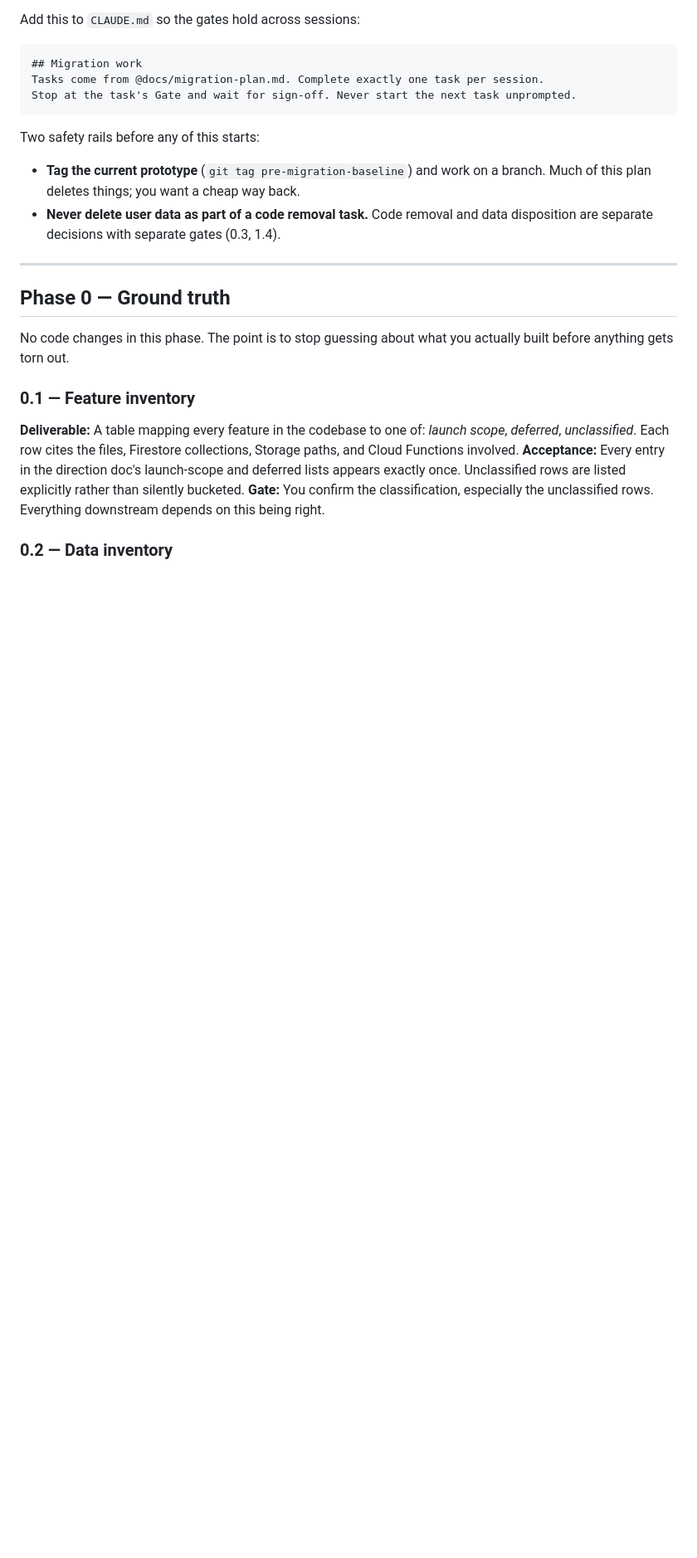
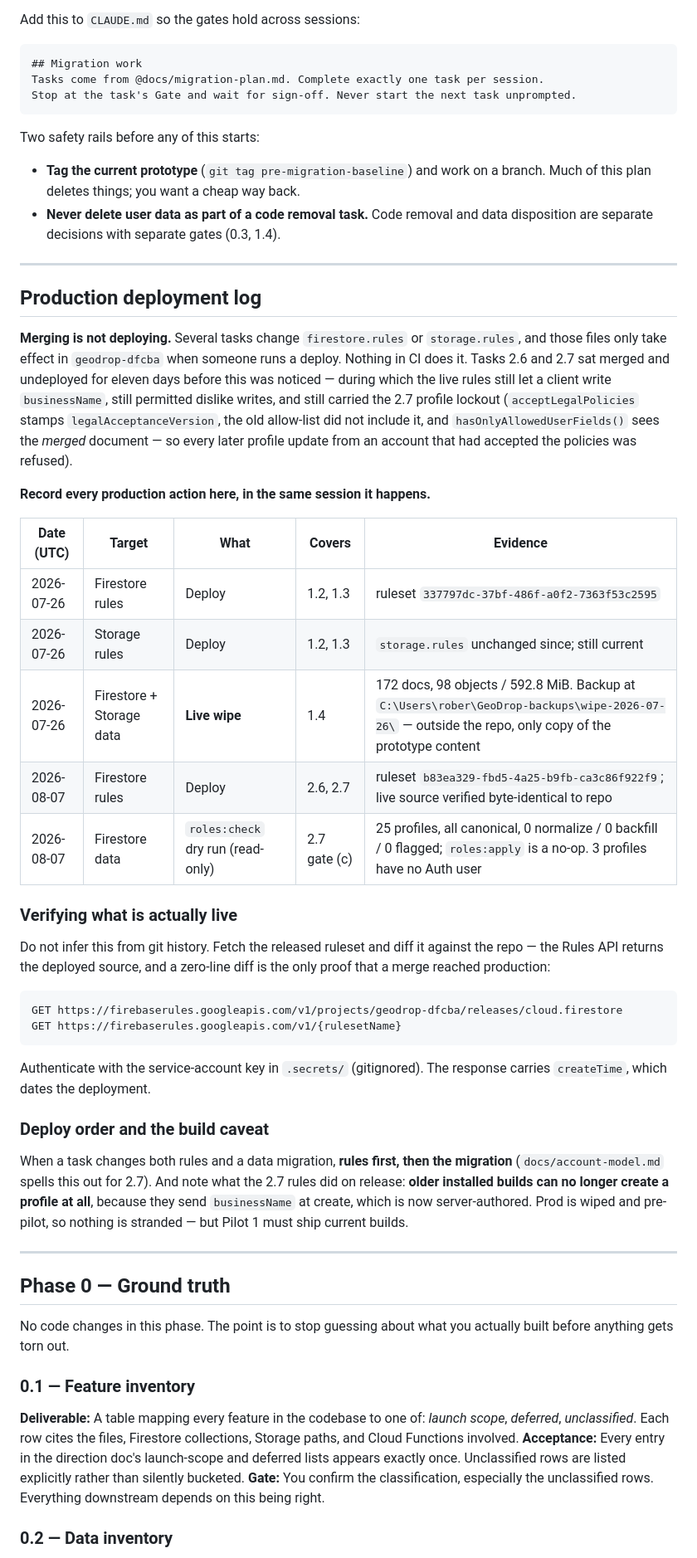
Before and after one commit to IllEgo/GeoDrop, a Markdown page: docs/migration-plan.md, the part around the change. Shown at 83% size. Rendered like a GitHub page; blank space fills up the shorter version.

Commit message:
Add a production deployment log to the migration plan
Merging is not deploying: nothing in CI deploys rules, so 2.6 and 2.7 sat
merged and undeployed for eleven days. During that window the live rules still
let a client write businessName, still permitted dislike writes, and still
carried the 2.7 profile lockout on the path every account takes.

Records what has actually reached geodrop-dfcba -- the 1.2/1.3 rules deploy, the
1.4 wipe, today's 2.6/2.7 rules deploy, and the 2.7 roles:check dry run -- with
ruleset IDs as evidence. Also documents how to verify what is live (fetch the
released ruleset from the Rules API and diff it against the repo; a zero-line
diff is the only proof), the rules-before-migration deploy order, and the 2.7
build caveat now that it has shipped.

Co-Authored-By: Claude Opus 5 <noreply@anthropic.com>
Claude-Session: https://claude.ai/code/session_01VTdYTQoXgbY4dCNtysG9jr

````diff
--- a/docs/migration-plan.md
+++ b/docs/migration-plan.md
@@ -34,6 +34,51 @@ Two safety rails before any of this starts:
   Much of this plan deletes things; you want a cheap way back.
 - **Never delete user data as part of a code removal task.** Code removal and data
   disposition are separate decisions with separate gates (0.3, 1.4).
+
+---
+
+## Production deployment log
+
+**Merging is not deploying.** Several tasks change `firestore.rules` or `storage.rules`,
+and those files only take effect in `geodrop-dfcba` when someone runs a deploy. Nothing
+in CI does it. Tasks 2.6 and 2.7 sat merged and undeployed for eleven days before this
+was noticed — during which the live rules still let a client write `businessName`, still
+permitted dislike writes, and still carried the 2.7 profile lockout (`acceptLegalPolicies`
+stamps `legalAcceptanceVersion`, the old allow-list did not include it, and
+`hasOnlyAllowedUserFields()` sees the *merged* document — so every later profile update
+from an account that had accepted the policies was refused).
+
+**Record every production action here, in the same session it happens.**
+
+| Date (UTC) | Target | What | Covers | Evidence |
+| --- | --- | --- | --- | --- |
+| 2026-07-26 | Firestore rules | Deploy | 1.2, 1.3 | ruleset `337797dc-37bf-486f-a0f2-7363f53c2595` |
+| 2026-07-26 | Storage rules | Deploy | 1.2, 1.3 | `storage.rules` unchanged since; still current |
+| 2026-07-26 | Firestore + Storage data | **Live wipe** | 1.4 | 172 docs, 98 objects / 592.8 MiB. Backup at `C:\Users\rober\GeoDrop-backups\wipe-2026-07-26\` — outside the repo, only copy of the prototype content |
+| 2026-08-07 | Firestore rules | Deploy | 2.6, 2.7 | ruleset `b83ea329-fbd5-4a25-b9fb-ca3c86f922f9`; live source verified byte-identical to repo |
+| 2026-08-07 | Firestore data | `roles:check` dry run (read-only) | 2.7 gate (c) | 25 profiles, all canonical, 0 normalize / 0 backfill / 0 flagged; `roles:apply` is a no-op. 3 profiles have no Auth user |
+
+### Verifying what is actually live
+
+Do not infer this from git history. Fetch the released ruleset and diff it against the
+repo — the Rules API returns the deployed source, and a zero-line diff is the only proof
+that a merge reached production:
+
+```
+GET https://firebaserules.googleapis.com/v1/projects/geodrop-dfcba/releases/cloud.firestore
+GET https://firebaserules.googleapis.com/v1/{rulesetName}
+```
+
+Authenticate with the service-account key in `.secrets/` (gitignored). The response
+carries `createTime`, which dates the deployment.
+
+### Deploy order and the build caveat
+
+When a task changes both rules and a data migration, **rules first, then the migration**
+(`docs/account-model.md` spells this out for 2.7). And note what the 2.7 rules did on
+release: **older installed builds can no longer create a profile at all**, because they
+send `businessName` at create, which is now server-authored. Prod is wiped and pre-pilot,
+so nothing is stranded — but Pilot 1 must ship current builds.
 
 ---
 
````
